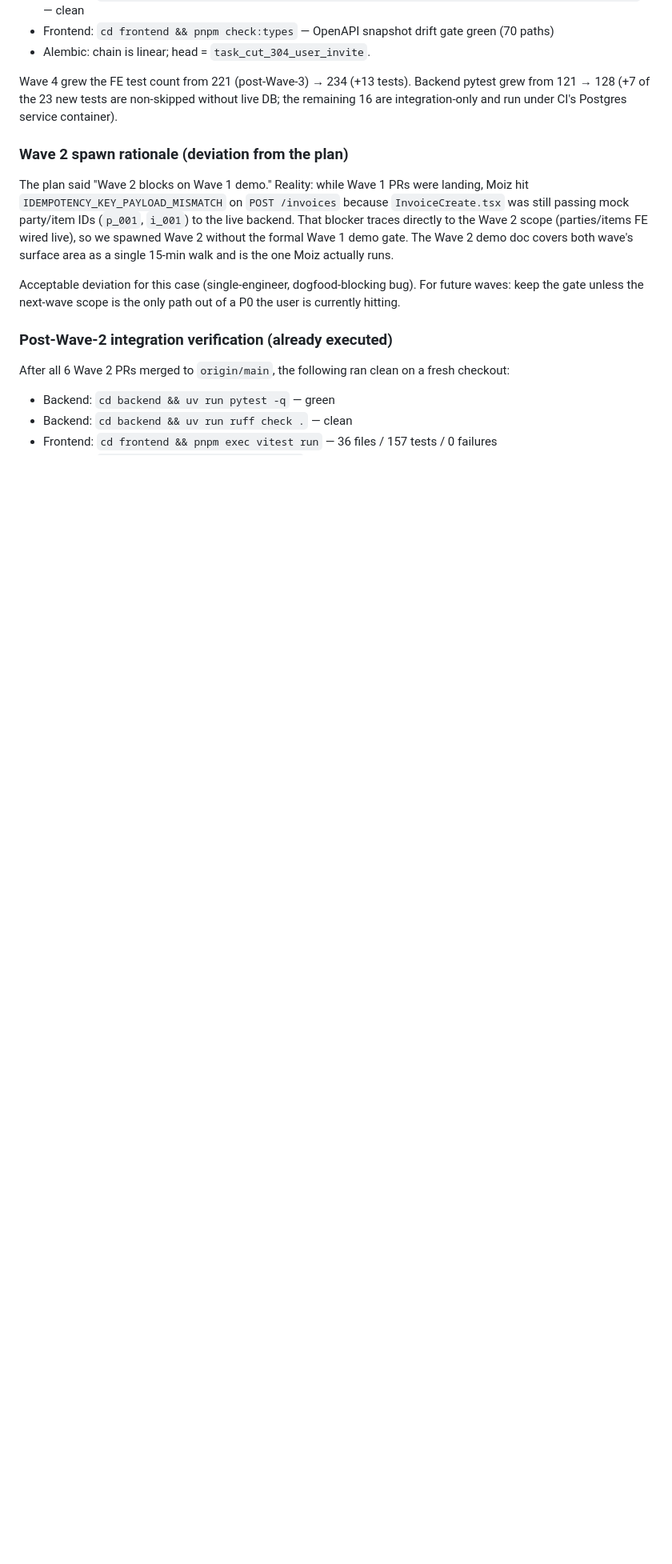
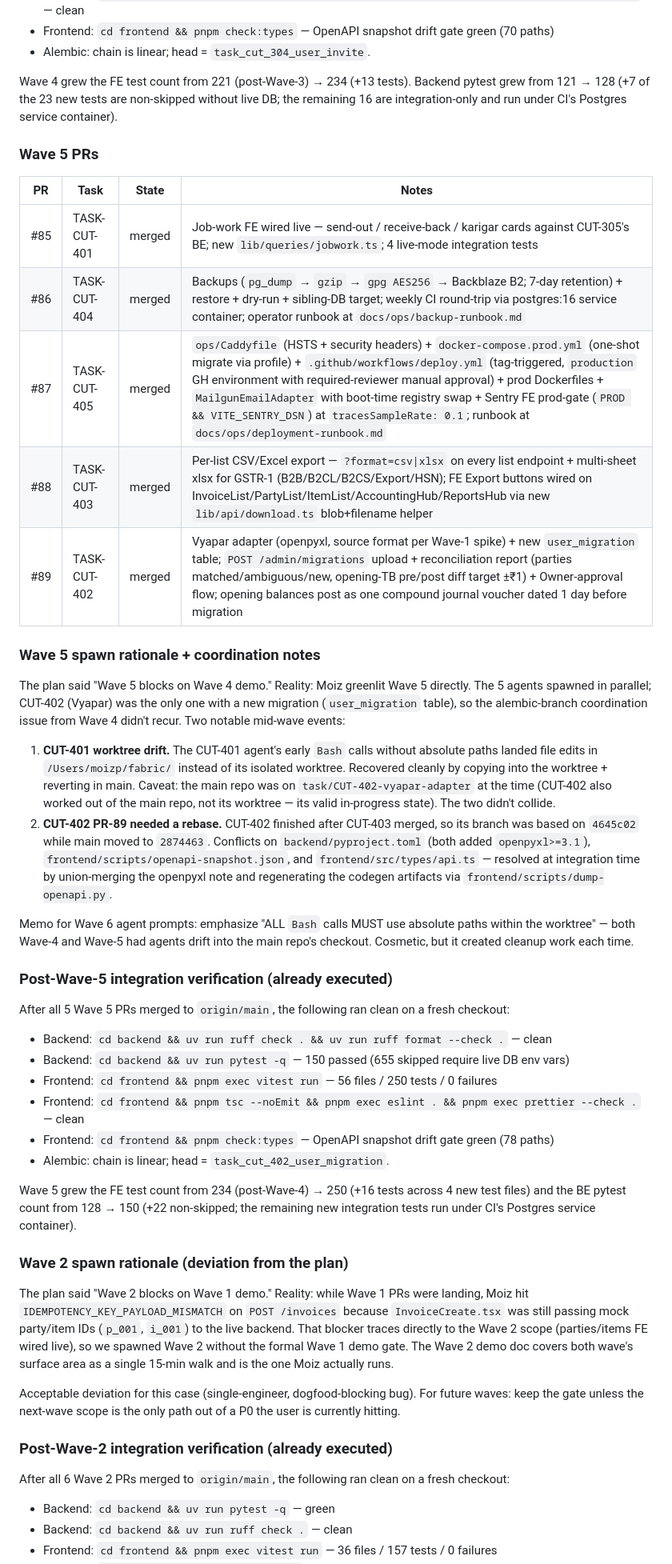
Before and after one commit to moiz-lakkadkutta/Fabric-Inventory, a Markdown page: docs/ops/cutover-plan-2026-05-10.md, the part around one of its changes. Shown at 80% size. Drawn GitHub-style; blank space fills up the shorter version.

```diff
--- a/docs/ops/cutover-plan-2026-05-10.md
+++ b/docs/ops/cutover-plan-2026-05-10.md
@@ -398,6 +398,37 @@ After all 5 Wave 4 PRs merged to `origin/main`, the following ran clean on a fre
 
 Wave 4 grew the FE test count from 221 (post-Wave-3) → 234 (+13 tests). Backend pytest grew from 121 → 128 (+7 of the 23 new tests are non-skipped without live DB; the remaining 16 are integration-only and run under CI's Postgres service container).
 
+### Wave 5 PRs
+
+| PR | Task | State | Notes |
+|---|---|---|---|
+| #85 | TASK-CUT-401 | merged | Job-work FE wired live — send-out / receive-back / karigar cards against CUT-305's BE; new `lib/queries/jobwork.ts`; 4 live-mode integration tests |
+| #86 | TASK-CUT-404 | merged | Backups (`pg_dump` → `gzip` → `gpg AES256` → Backblaze B2; 7-day retention) + restore + dry-run + sibling-DB target; weekly CI round-trip via postgres:16 service container; operator runbook at `docs/ops/backup-runbook.md` |
+| #87 | TASK-CUT-405 | merged | `ops/Caddyfile` (HSTS + security headers) + `docker-compose.prod.yml` (one-shot migrate via profile) + `.github/workflows/deploy.yml` (tag-triggered, `production` GH environment with required-reviewer manual approval) + prod Dockerfiles + `MailgunEmailAdapter` with boot-time registry swap + Sentry FE prod-gate (`PROD && VITE_SENTRY_DSN`) at `tracesSampleRate: 0.1`; runbook at `docs/ops/deployment-runbook.md` |
+| #88 | TASK-CUT-403 | merged | Per-list CSV/Excel export — `?format=csv\|xlsx` on every list endpoint + multi-sheet xlsx for GSTR-1 (B2B/B2CL/B2CS/Export/HSN); FE Export buttons wired on InvoiceList/PartyList/ItemList/AccountingHub/ReportsHub via new `lib/api/download.ts` blob+filename helper |
+| #89 | TASK-CUT-402 | merged | Vyapar adapter (openpyxl, source format per Wave-1 spike) + new `user_migration` table; `POST /admin/migrations` upload + reconciliation report (parties matched/ambiguous/new, opening-TB pre/post diff target ±₹1) + Owner-approval flow; opening balances post as one compound journal voucher dated 1 day before migration |
+
+### Wave 5 spawn rationale + coordination notes
+
+The plan said "Wave 5 blocks on Wave 4 demo." Reality: Moiz greenlit Wave 5 directly. The 5 agents spawned in parallel; CUT-402 (Vyapar) was the only one with a new migration (`user_migration` table), so the alembic-branch coordination issue from Wave 4 didn't recur. Two notable mid-wave events:
+
+1. **CUT-401 worktree drift.** The CUT-401 agent's early `Bash` calls without absolute paths landed file edits in `/Users/moizp/fabric/` instead of its isolated worktree. Recovered cleanly by copying into the worktree + reverting in main. Caveat: the main repo was on `task/CUT-402-vyapar-adapter` at the time (CUT-402 also worked out of the main repo, not its worktree — its valid in-progress state). The two didn't collide.
+2. **CUT-402 PR-89 needed a rebase.** CUT-402 finished after CUT-403 merged, so its branch was based on `4645c02` while main moved to `2874463`. Conflicts on `backend/pyproject.toml` (both added `openpyxl>=3.1`), `frontend/scripts/openapi-snapshot.json`, and `frontend/src/types/api.ts` — resolved at integration time by union-merging the openpyxl note and regenerating the codegen artifacts via `frontend/scripts/dump-openapi.py`.
+
+Memo for Wave 6 agent prompts: emphasize "ALL `Bash` calls MUST use absolute paths within the worktree" — both Wave-4 and Wave-5 had agents drift into the main repo's checkout. Cosmetic, but it created cleanup work each time.
+
+### Post-Wave-5 integration verification (already executed)
+
+After all 5 Wave 5 PRs merged to `origin/main`, the following ran clean on a fresh checkout:
+- Backend: `cd backend && uv run ruff check . && uv run ruff format --check .` — clean
+- Backend: `cd backend && uv run pytest -q` — 150 passed (655 skipped require live DB env vars)
+- Frontend: `cd frontend && pnpm exec vitest run` — 56 files / 250 tests / 0 failures
+- Frontend: `cd frontend && pnpm tsc --noEmit && pnpm exec eslint . && pnpm exec prettier --check .` — clean
+- Frontend: `cd frontend && pnpm check:types` — OpenAPI snapshot drift gate green (78 paths)
+- Alembic: chain is linear; head = `task_cut_402_user_migration`.
+
+Wave 5 grew the FE test count from 234 (post-Wave-4) → 250 (+16 tests across 4 new test files) and the BE pytest count from 128 → 150 (+22 non-skipped; the remaining new integration tests run under CI's Postgres service container).
+
 ### Wave 2 spawn rationale (deviation from the plan)
 
 The plan said "Wave 2 blocks on Wave 1 demo." Reality: while Wave 1 PRs were landing, Moiz hit `IDEMPOTENCY_KEY_PAYLOAD_MISMATCH` on `POST /invoices` because `InvoiceCreate.tsx` was still passing mock party/item IDs (`p_001`, `i_001`) to the live backend. That blocker traces directly to the Wave 2 scope (parties/items FE wired live), so we spawned Wave 2 without the formal Wave 1 demo gate. The Wave 2 demo doc covers both wave's surface area as a single 15-min walk and is the one Moiz actually runs.
```
Also changed, not shown: other parts of docs/ops/cutover-plan-2026-05-10.md (+3 -3 lines), docs/ops/wave-5-demo.md (added, +269 -0 lines).
